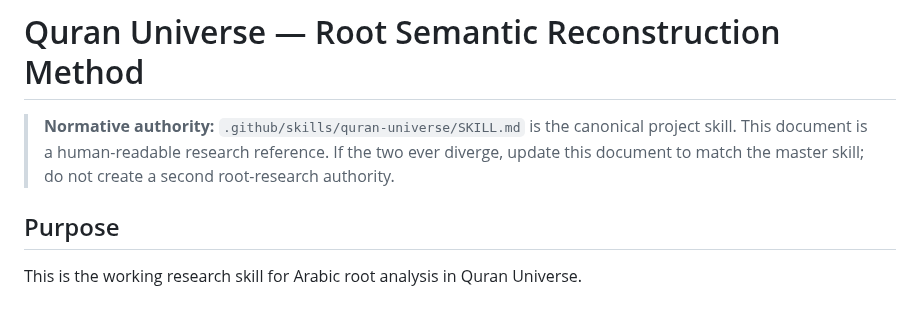
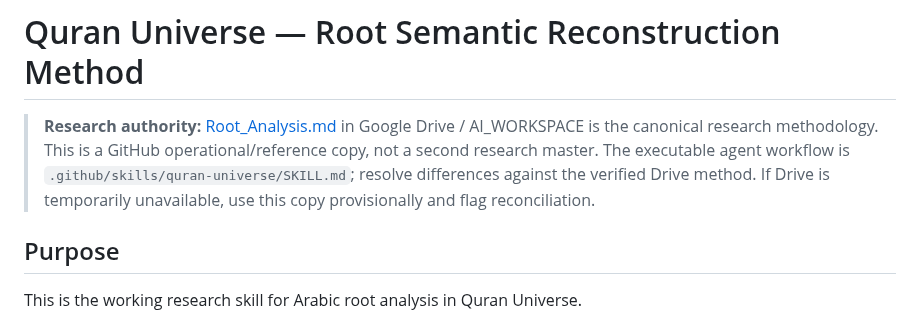
Before and after one commit to Nurilya97/quran-universe-preview, a Markdown page: ROOT_SEMANTIC_METHOD.md, the part around the change. GitHub-like rendering.

Commit message:
docs: move root research authority to Drive

```diff
--- a/ROOT_SEMANTIC_METHOD.md
+++ b/ROOT_SEMANTIC_METHOD.md
@@ -1,6 +1,6 @@
 # Quran Universe — Root Semantic Reconstruction Method
 
-> **Normative authority:** `.github/skills/quran-universe/SKILL.md` is the canonical project skill. This document is a human-readable research reference. If the two ever diverge, update this document to match the master skill; do not create a second root-research authority.
+> **Research authority:** [Root_Analysis.md](https://drive.google.com/file/d/1_U16BAfTNcRPK9AIoQ6Qvno1zHjwy8hv/view) in Google Drive / AI_WORKSPACE is the canonical research methodology. This is a GitHub operational/reference copy, not a second research master. The executable agent workflow is `.github/skills/quran-universe/SKILL.md`; resolve differences against the verified Drive method. If Drive is temporarily unavailable, use this copy provisionally and flag reconciliation.
 
 ## Purpose
 
```
